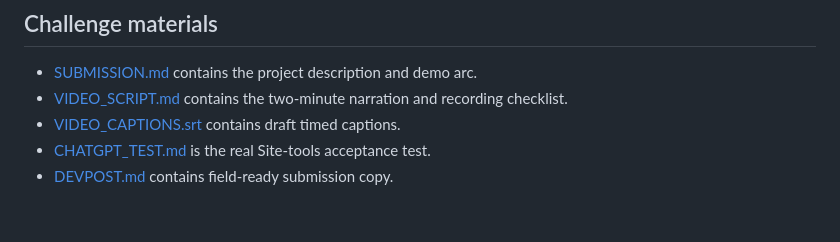
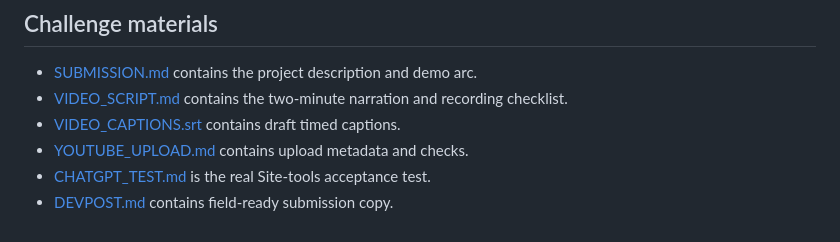
Before and after one commit to guangyusong/trace-webmcp, a Markdown page: README.md, the part around the change. GitHub-like rendering.

Commit message:
Add YouTube upload handoff

```diff
--- a/README.md
+++ b/README.md
@@ -162,5 +162,6 @@ MIT © 2026 Guangyu Song. See [LICENSE](LICENSE).
 - [VIDEO_SCRIPT.md](VIDEO_SCRIPT.md) contains the two-minute narration and
   recording checklist.
 - [VIDEO_CAPTIONS.srt](VIDEO_CAPTIONS.srt) contains draft timed captions.
+- [YOUTUBE_UPLOAD.md](YOUTUBE_UPLOAD.md) contains upload metadata and checks.
 - [CHATGPT_TEST.md](CHATGPT_TEST.md) is the real Site-tools acceptance test.
 - [DEVPOST.md](DEVPOST.md) contains field-ready submission copy.
```
Also changed, not shown: YOUTUBE_UPLOAD.md (added, +53 -0 lines).
